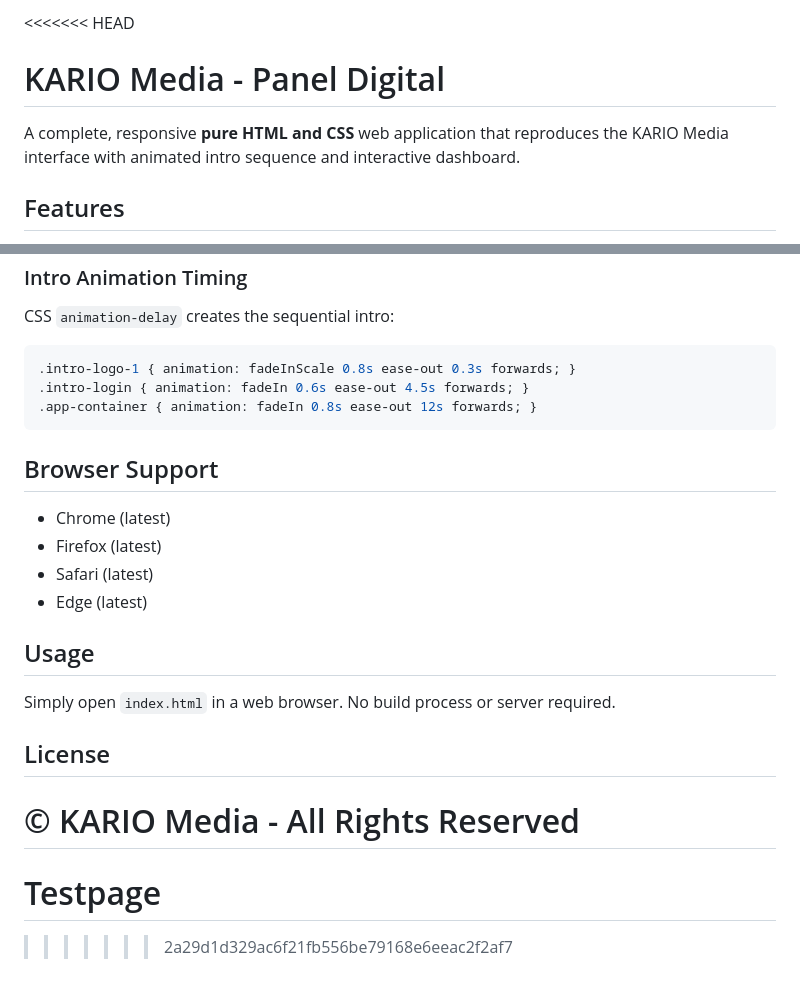
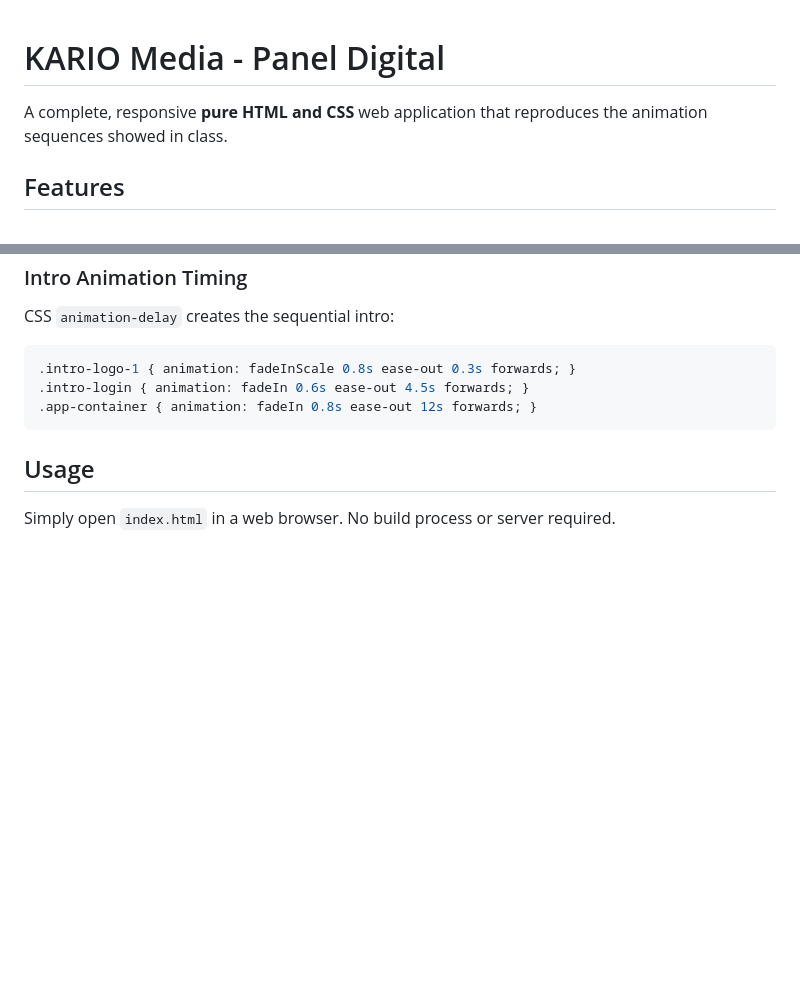
Before and after one commit to Monometra/Testpage, a Markdown page: README.md, 2 parts joined by grey strips. Drawn GitHub-style; blank space fills up the shorter version.

Commit message:
feat :memo: Fixed up documentation

````diff
--- a/README.md
+++ b/README.md
@@ -1,7 +1,6 @@
-<<<<<<< HEAD
 # KARIO Media - Panel Digital
 
-A complete, responsive **pure HTML and CSS** web application that reproduces the KARIO Media interface with animated intro sequence and interactive dashboard.
+A complete, responsive **pure HTML and CSS** web application that reproduces the animation sequences showed in class.
 
 ## Features
 
@@ -84,20 +83,6 @@ CSS `animation-delay` creates the sequential intro:
 .app-container { animation: fadeIn 0.8s ease-out 12s forwards; }
 ```
 
-## Browser Support
-
-- Chrome (latest)
-- Firefox (latest)
-- Safari (latest)
-- Edge (latest)
-
 ## Usage
 
 Simply open `index.html` in a web browser. No build process or server required.
-
-## License
-
-© KARIO Media - All Rights Reserved
-=======
-# Testpage
->>>>>>> 2a29d1d329ac6f21fb556be79168e6eeac2f2af7
````
